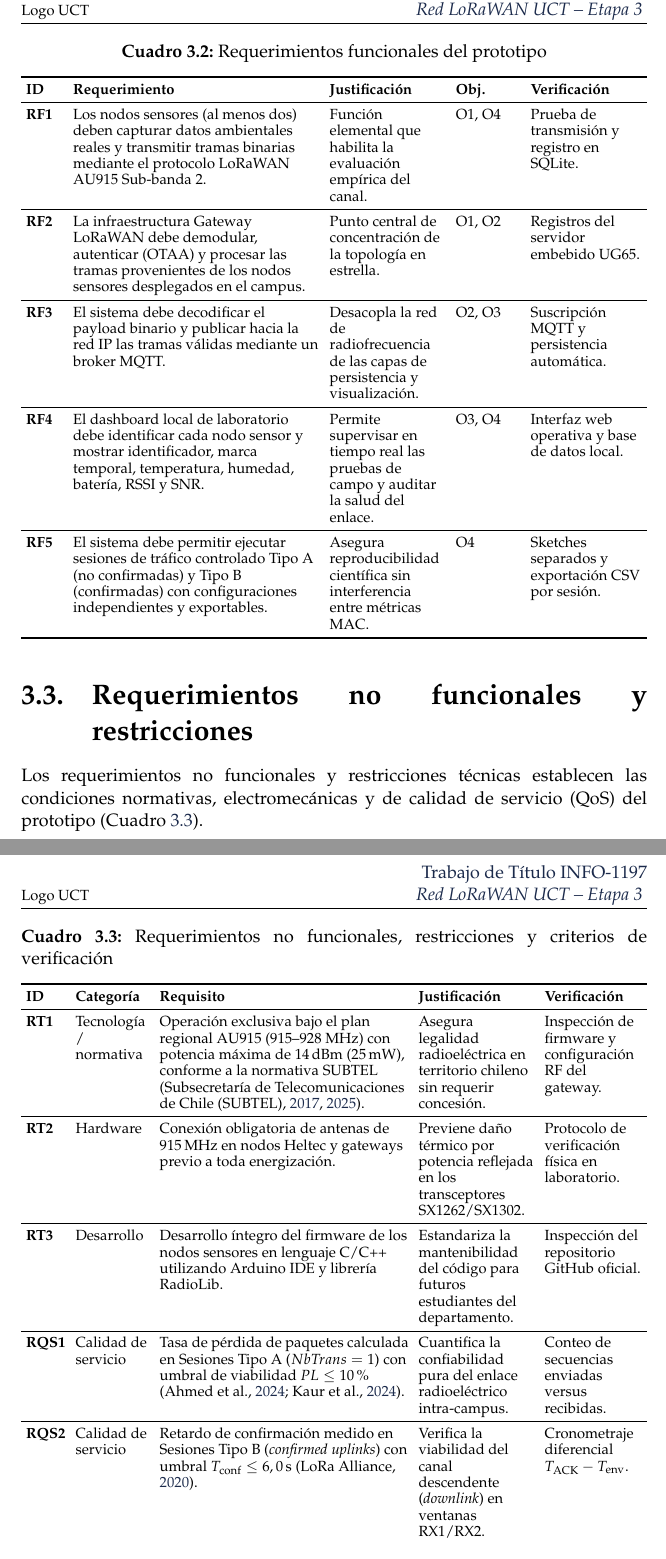
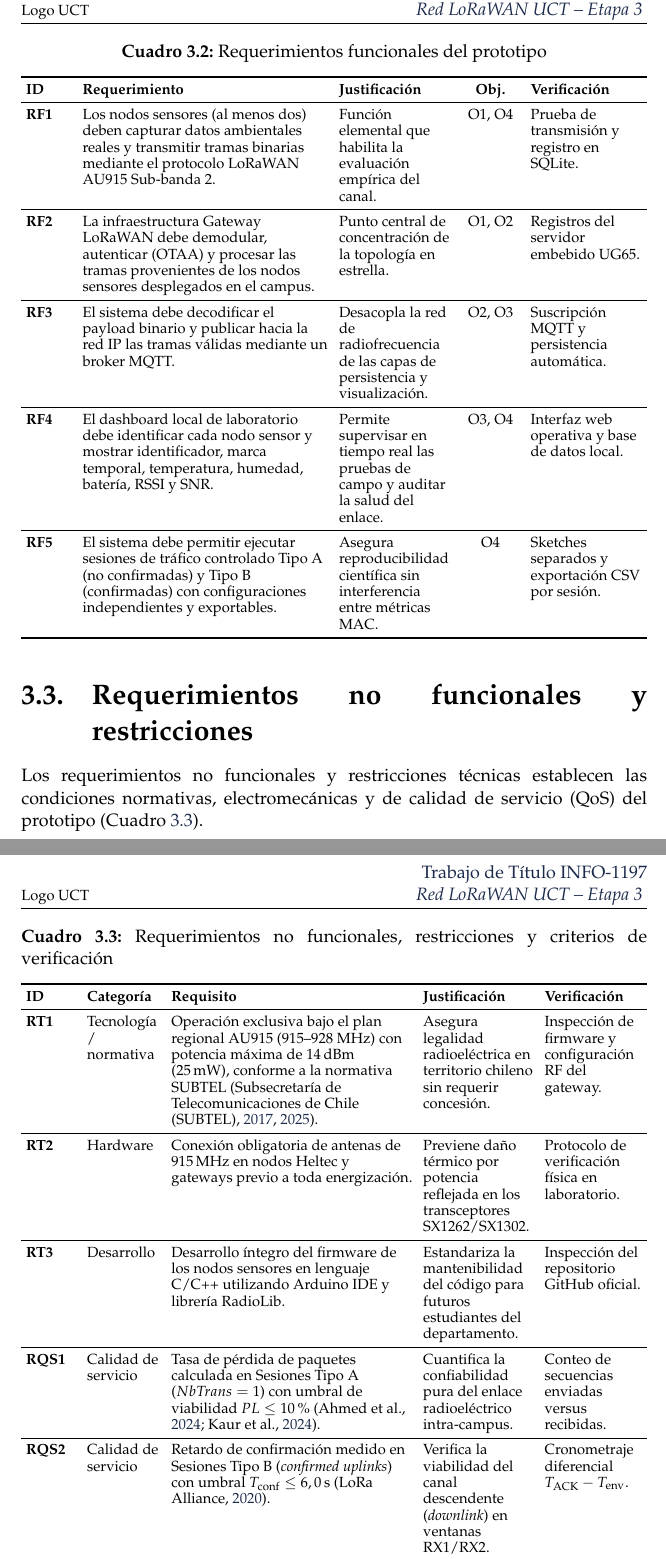
Before and after one commit to EduardoMPB17/lorawan-sensor-network-uct, a LaTeX thesis (docs/informes/informe_etapa3_completo.tex): two parts of pages 29 and 30 of 63, joined at a grey line, cut so that both start at the same text. Compiled offline with pdfLaTeX.

Commit message:
fix(latex): expand column width in cuadro 3.1, 3.2, 3.3 and 5.4 to prevent RT2-RT3 and RQS overlap

```diff
--- a/docs/informes/informe_etapa3_completo.tex
+++ b/docs/informes/informe_etapa3_completo.tex
@@ -1076,10 +1076,10 @@ Los requerimientos funcionales definen las capacidades operativas esenciales del
 \setlength{\tabcolsep}{3pt}
 \renewcommand{\arraystretch}{0.95}
 \begin{tabularx}{\textwidth}{
-    >{\bfseries\raggedright\arraybackslash}p{0.8cm}
+    >{\bfseries\raggedright\arraybackslash}p{1.0cm}
     >{\raggedright\arraybackslash}X
-    >{\raggedright\arraybackslash}p{2.5cm}
-    >{\raggedright\arraybackslash}p{1.4cm}
+    >{\raggedright\arraybackslash}p{2.4cm}
+    >{\centering\arraybackslash}p{1.3cm}
     >{\raggedright\arraybackslash}p{2.4cm}
 }
 \toprule
@@ -1159,10 +1159,10 @@ Los requerimientos no funcionales y restricciones técnicas establecen las condi
 \setlength{\tabcolsep}{3pt}
 \renewcommand{\arraystretch}{0.95}
 \begin{tabularx}{\textwidth}{
-    >{\bfseries\raggedright\arraybackslash}p{0.85cm}
+    >{\bfseries\raggedright\arraybackslash}p{1.1cm}
     >{\raggedright\arraybackslash}p{1.6cm}
     >{\raggedright\arraybackslash}X
-    >{\raggedright\arraybackslash}p{2.5cm}
+    >{\raggedright\arraybackslash}p{2.4cm}
     >{\raggedright\arraybackslash}p{2.1cm}
 }
 \toprule
```
Also changed, not shown: docs/informes/informe_etapa3_completo.tex (12 more changed lines).
